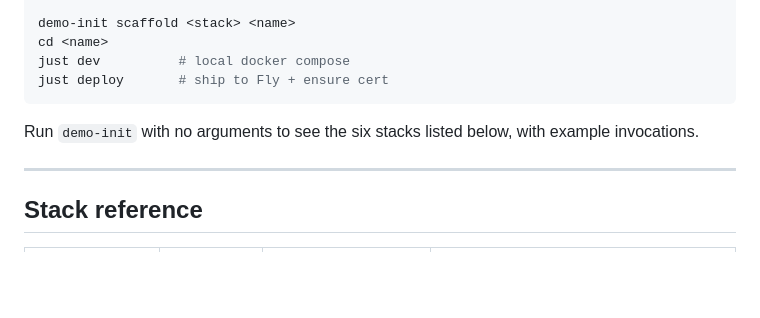
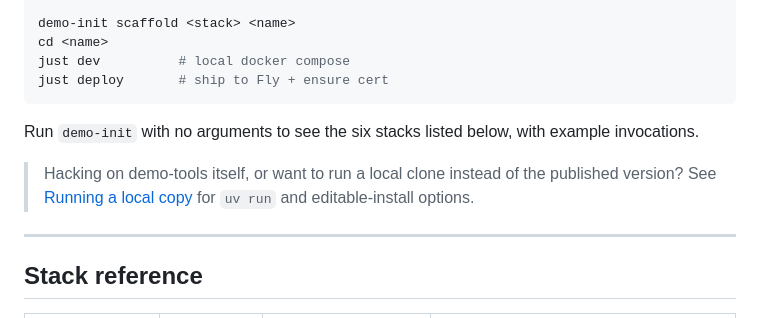
Before and after one commit to BosTheCoder/demo-tools, a Markdown page: README.md, the part around the change. Rendered like a GitHub page; blank space fills up the shorter version.

Commit message:
docs: link Quick start to local-copy run options
Add a pointer from the Quick start to the new "Running a local copy"
section so local/dev install options are discoverable from the top.

Co-Authored-By: Claude Opus 4.8 (1M context) <noreply@anthropic.com>

````diff
--- a/README.md
+++ b/README.md
@@ -48,6 +48,8 @@ just deploy       # ship to Fly + ensure cert
 ```
 
 Run `demo-init` with no arguments to see the six stacks listed below, with example invocations.
+
+> Hacking on demo-tools itself, or want to run a local clone instead of the published version? See [Running a local copy](#running-a-local-copy) for `uv run` and editable-install options.
 
 ---
 
````
